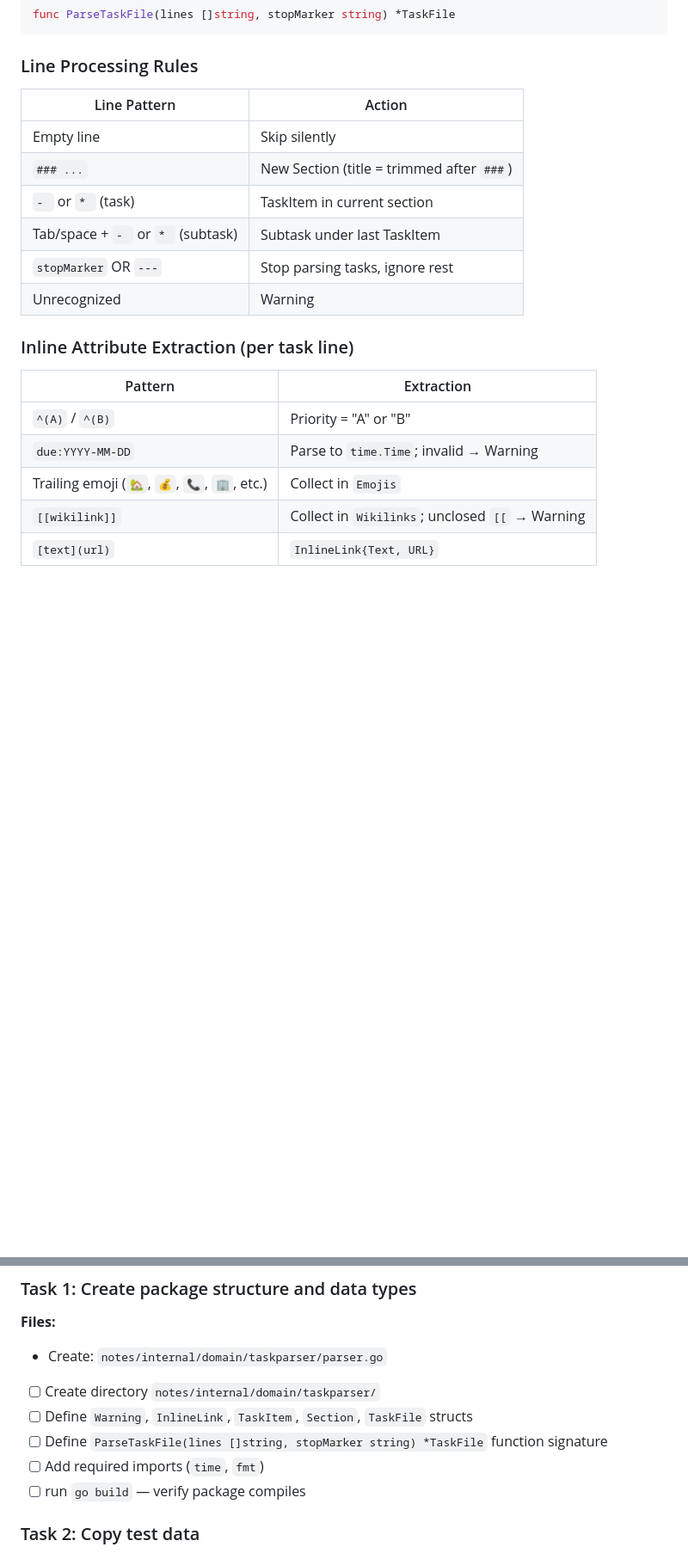
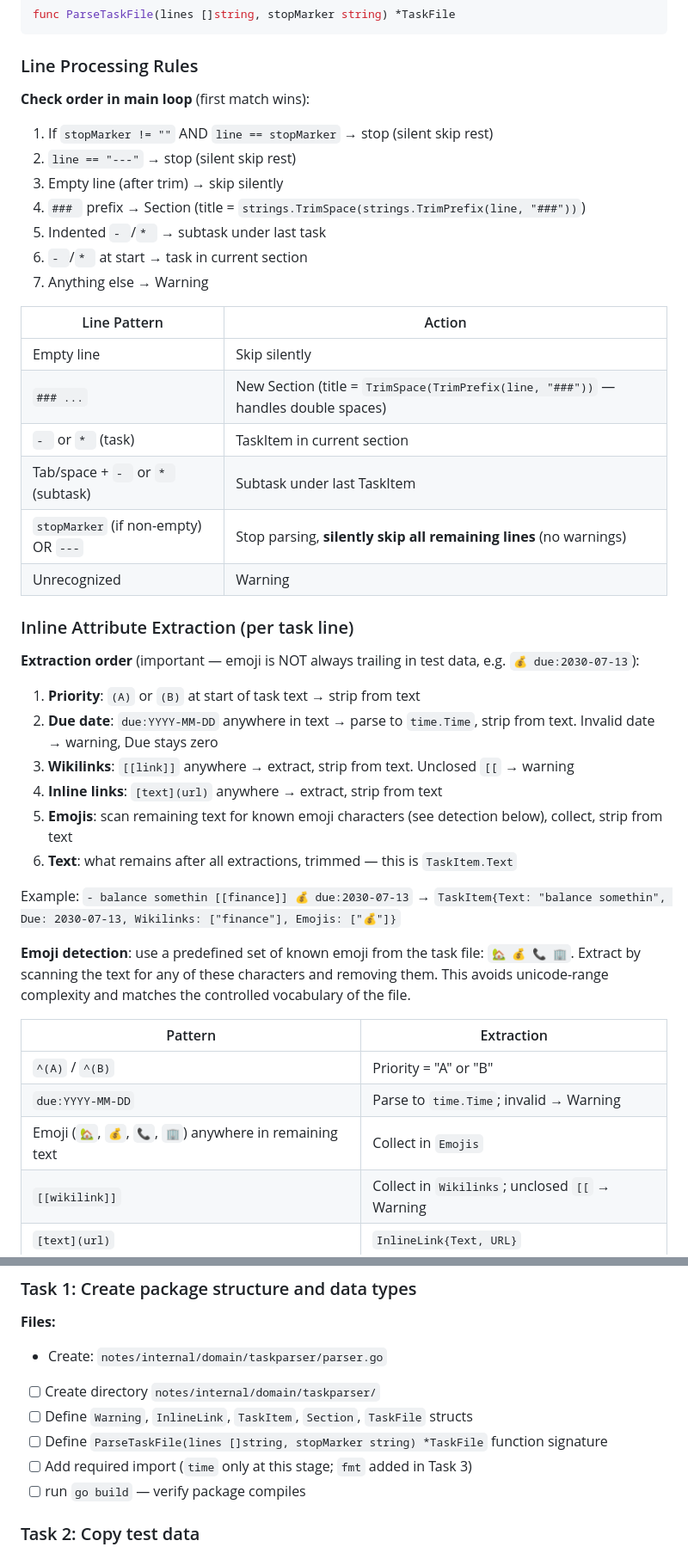
Before and after one commit to ishua/a3bot6, a Markdown page: docs/plans/2026-08-22-note-task-parser-phase1.md, 2 parts joined by grey strips. Shown at 86% size. Drawn GitHub-style; blank space fills up the shorter version.

Commit message:
docs: add note task parser phase 1 implementation plan

```diff
--- a/docs/plans/2026-08-22-note-task-parser-phase1.md
+++ b/docs/plans/2026-08-22-note-task-parser-phase1.md
@@ -81,22 +86,48 @@ func ParseTaskFile(lines []string, stopMarker string) *TaskFile
 
 ### Line Processing Rules
 
+**Check order in main loop** (first match wins):
+
+1. If `stopMarker != ""` AND `line == stopMarker` → stop (silent skip rest)
+2. `line == "---"` → stop (silent skip rest)
+3. Empty line (after trim) → skip silently
+4. `### ` prefix → Section (title = `strings.TrimSpace(strings.TrimPrefix(line, "###"))`)
+5. Indented `- `/`* ` → subtask under last task
+6. `- `/`* ` at start → task in current section
+7. Anything else → Warning
+
 | Line Pattern | Action |
 |--------------|--------|
 | Empty line | Skip silently |
-| `### ...` | New Section (title = trimmed after `###`) |
+| `### ...` | New Section (title = `TrimSpace(TrimPrefix(line, "###"))` — handles double spaces) |
 | `- ` or `* ` (task) | TaskItem in current section |
 | Tab/space + `- ` or `* ` (subtask) | Subtask under last TaskItem |
-| `stopMarker` OR `---` | Stop parsing tasks, ignore rest |
+| `stopMarker` (if non-empty) OR `---` | Stop parsing, **silently skip all remaining lines** (no warnings) |
 | Unrecognized | Warning |
 
 ### Inline Attribute Extraction (per task line)
+
+**Extraction order** (important — emoji is NOT always trailing in test data, e.g. `💰 due:2030-07-13`):
+
+1. **Priority**: `(A)` or `(B)` at start of task text → strip from text
+2. **Due date**: `due:YYYY-MM-DD` anywhere in text → parse to `time.Time`, strip from text. Invalid date → warning, Due stays zero
+3. **Wikilinks**: `[[link]]` anywhere → extract, strip from text. Unclosed `[[` → warning
+4. **Inline links**: `[text](url)` anywhere → extract, strip from text
+5. **Emojis**: scan remaining text for known emoji characters (see detection below), collect, strip from text
+6. **Text**: what remains after all extractions, trimmed — this is `TaskItem.Text`
+
+Example: `- balance somethin [[finance]] 💰 due:2030-07-13` →
+`TaskItem{Text: "balance somethin", Due: 2030-07-13, Wikilinks: ["finance"], Emojis: ["💰"]}`
+
+**Emoji detection**: use a predefined set of known emoji from the task file: `🏡 💰 📞 🏢`.
+Extract by scanning the text for any of these characters and removing them.
+This avoids unicode-range complexity and matches the controlled vocabulary of the file.
 
 | Pattern | Extraction |
 |---------|------------|
 | `^(A)` / `^(B)` | Priority = "A" or "B" |
 | `due:YYYY-MM-DD` | Parse to `time.Time`; invalid → Warning |
-| Trailing emoji (`🏡`, `💰`, `📞`, `🏢`, etc.) | Collect in `Emojis` |
+| Emoji (`🏡`, `💰`, `📞`, `🏢`) anywhere in remaining text | Collect in `Emojis` |
 | `[[wikilink]]` | Collect in `Wikilinks`; unclosed `[[` → Warning |
 | `[text](url)` | `InlineLink{Text, URL}` |
 
@@ -116,7 +147,7 @@ func ParseTaskFile(lines []string, stopMarker string) *TaskFile
 - [ ] Create directory `notes/internal/domain/taskparser/`
 - [ ] Define `Warning`, `InlineLink`, `TaskItem`, `Section`, `TaskFile` structs
 - [ ] Define `ParseTaskFile(lines []string, stopMarker string) *TaskFile` function signature
-- [ ] Add required imports (`time`, `fmt`)
+- [ ] Add required import (`time` only at this stage; `fmt` added in Task 3)
 - [ ] run `go build` — verify package compiles
 
 ### Task 2: Copy test data
```
Also changed, not shown: other parts of docs/plans/2026-08-22-note-task-parser-phase1.md (+18 -9 lines).
